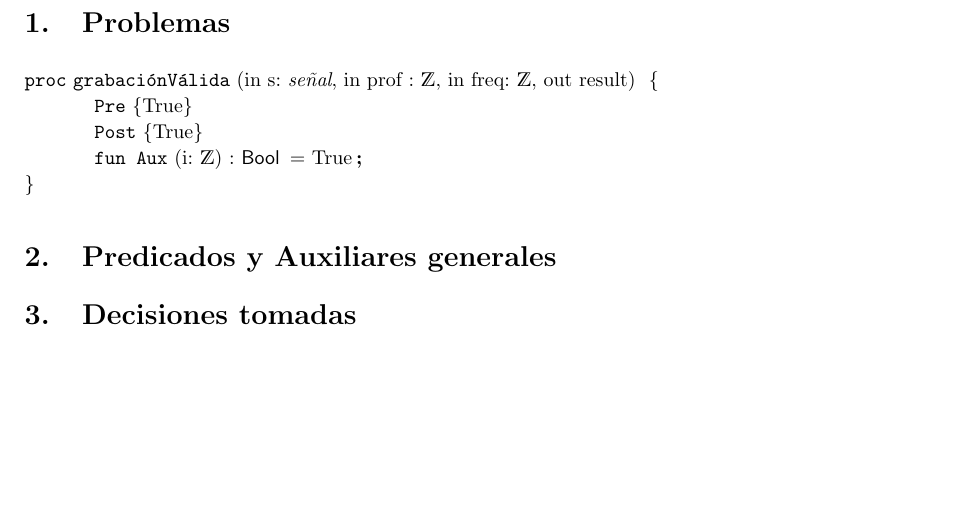
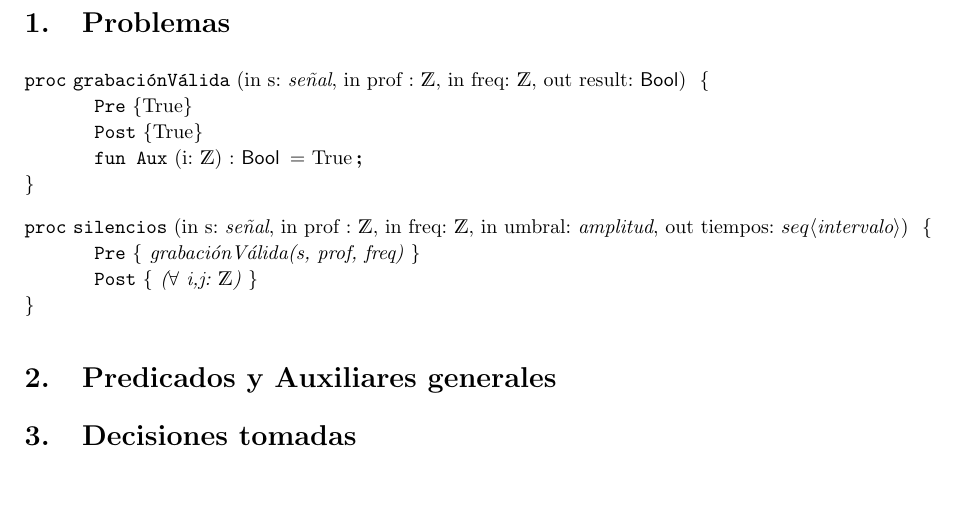
Before and after one commit to elgrandt/Algo1-TP1, a LaTeX document (solucion.tex): part of page 2 of 2, cut so that both start at the same text. Compiled offline with pdfLaTeX.

Commit message:
building silence function

```diff
--- a/solucion.tex
+++ b/solucion.tex
@@ -12,6 +12,9 @@
 \materia{Algoritmos y Estructuras de Datos I}
 \grupo{Grupo "Los Negros"}
 \newcommand{\senial}{\textit{se\~nal}}
+\newcommand{\amplitud}{\textit{amplitud}}
+\newcommand{\tiempo}{\textit{tiempo}}
+\newcommand{\intervalo}{\textit{intervalo}}
 
 % Pongan cuantos integrantes quieran
 \integrante{Tasat, Dylan}{29/17}{dylantasat11@gmail.com}
@@ -22,10 +25,23 @@
 \maketitle
 
 \section{Problemas}
-\begin{proc}{grabaci\'onV\'alida}{in s: $\senial$, in prof : $\ent$, in freq: $\ent$, out result}{}
-    \pre{\True}
-    \post{\True}
-    \aux{Aux}{i: \ent}{\bool}{\True}
+\begin{proc}{grabaci\'onV\'alida}{in s: $\senial$, in prof : $\ent$, in freq: $\ent$, out result: $\bool$}{}
+	\pre{\True}
+	\post{\True}
+	\aux{Aux}{i: \ent}{\bool}{\True}
+\end{proc}
+
+\begin{proc}{silencios}{in s: $\senial$, in prof : $\ent$, in freq: $\ent$, in umbral: $\amplitud$, out tiempos: \TLista{\intervalo}}{}
+	\pre{
+		\textit{
+			grabaci\'onV\'alida(s, prof, freq)
+		}
+	}
+	\post{
+		\textit{
+			($\forall$ i,j: $\ent$)
+		}
+	}
 \end{proc}
 
 \section{Predicados y Auxiliares generales}
```
